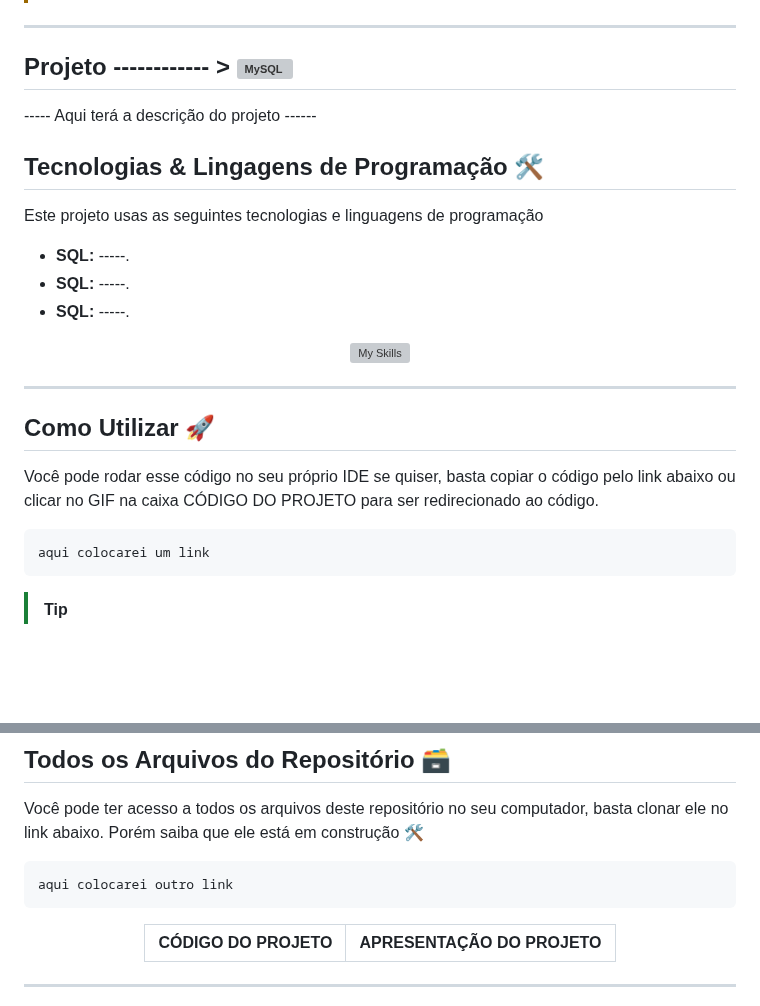
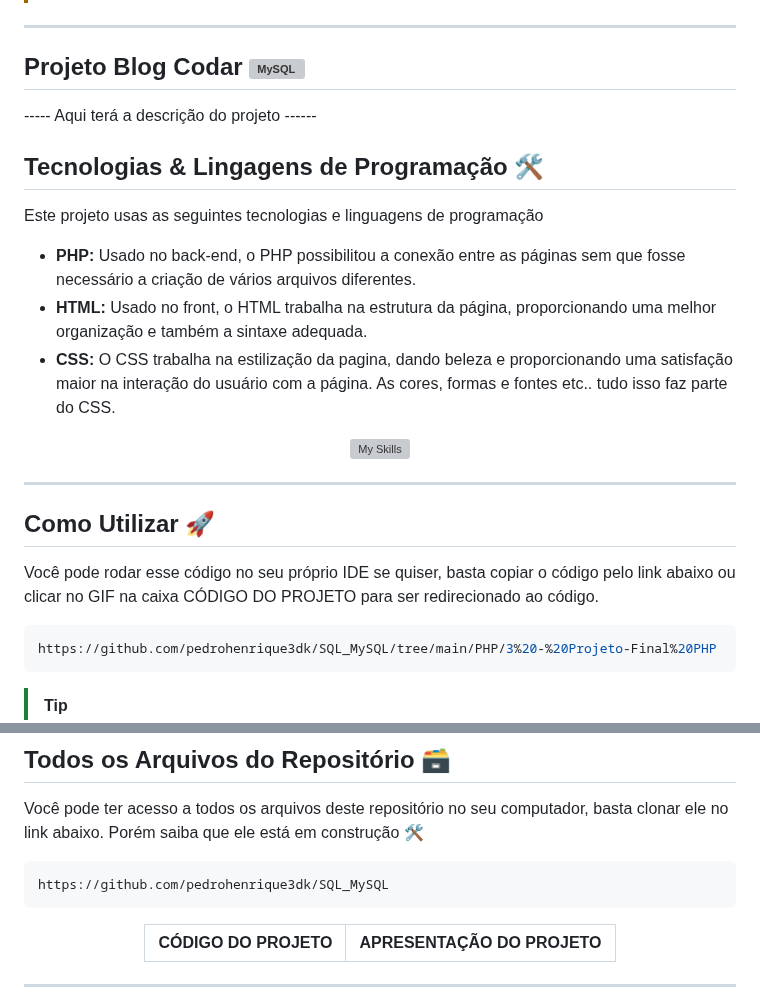
Before and after one commit to pedrohenrique3dk/SQL_MySQL, a Markdown page: README.md, 2 parts joined by grey strips. GitHub-like rendering; blank space fills up the shorter version; grey boxes are pictures that could not be loaded.

````diff
--- a/README.md
+++ b/README.md
@@ -33,16 +33,16 @@ ___
 
 
 
- ## Projeto ------------  > <img align="center" alt="MySQL" height="30" width="40" src="https://icongr.am/devicon/mysql-original.svg?size=128&color=currentColor"/>
+ ## Projeto Blog Codar  <img align="center" alt="MySQL" height="30" width="40" src="https://icongr.am/devicon/mysql-original.svg?size=128&color=currentColor"/>
 
 ----- Aqui terá a descrição do projeto ------
 
 ## Tecnologias & Lingagens de Programação 🛠️
 
 Este projeto usas as seguintes tecnologias e linguagens de programação
-* <strong>SQL:</strong> -----.
-* <strong>SQL:</strong> -----.
-* <strong>SQL:</strong> -----.
+* <strong>PHP:</strong> Usado no back-end, o PHP possibilitou a conexão entre as páginas sem que fosse necessário a criação de vários arquivos diferentes.
+* <strong>HTML:</strong> Usado no front, o HTML trabalha na estrutura da página, proporcionando uma melhor organização e também a sintaxe adequada.
+* <strong>CSS:</strong> O CSS trabalha na estilização da pagina, dando beleza e proporcionando uma satisfação maior na interação do usuário com a página. As cores, formas e fontes etc.. tudo isso faz parte do CSS.
 
 <div align="center">
 
@@ -56,7 +56,7 @@ Este projeto usas as seguintes tecnologias e linguagens de programação
 Você pode rodar esse código no seu próprio IDE se quiser, basta copiar o código pelo link abaixo ou clicar no GIF na caixa CÓDIGO DO PROJETO para ser redirecionado ao código.
 
 ```bash
-aqui colocarei um link
+https://github.com/pedrohenrique3dk/SQL_MySQL/tree/main/PHP/3%20-%20Projeto-Final%20PHP
 ```
 
 >[!TIP]
@@ -89,7 +89,7 @@ ___
 Você pode ter acesso a todos os arquivos deste repositório no seu computador, basta clonar ele no link abaixo. Porém saiba que ele está em construção 🛠️
 
 ```bash
-aqui colocarei outro link
+https://github.com/pedrohenrique3dk/SQL_MySQL
 ```
 
 </div>
@@ -101,5 +101,5 @@ aqui colocarei outro link
 |  CÓDIGO DO PROJETO |APRESENTAÇÃO DO PROJETO |
 |---------------------------------------------|--------------------------------------------------|
 
----
+___
 
````
Also changed, not shown: other parts of README.md (+11 -1 lines).
